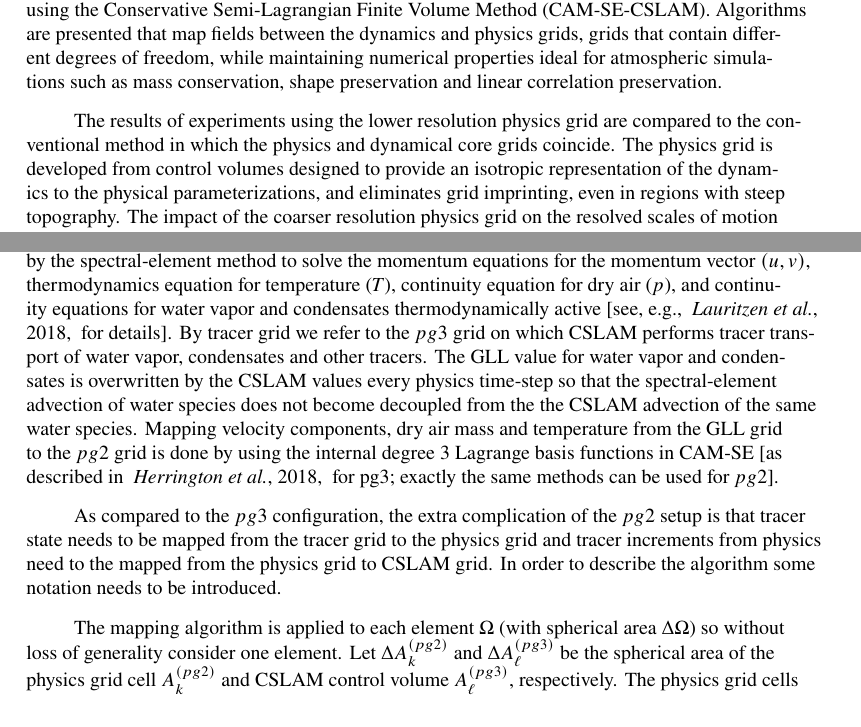
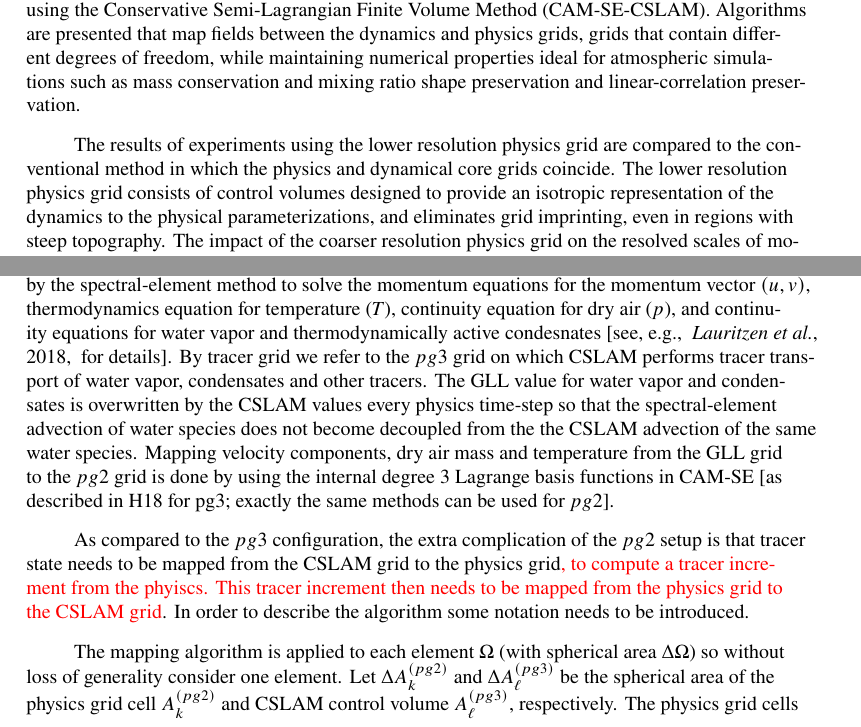
Before and after one commit to adamrher/2017-physres, a LaTeX document (physres.tex, which reads mapping.tex): two parts of pages 2 and 4 of 22, joined at a grey line, cut so that both start at the same text. Compiled offline with pdfLaTeX.

Commit message:
minor mods

```diff
--- a/mapping.tex
+++ b/mapping.tex
@@ -1,8 +1,8 @@
 {\color{red}{[DEFINE INCREMENT VERSUS TENDENCY CLEARLY; STRAIGHTEN OUT NOTATION FOR CSLAM GRID AND PG3 - ALSO IN FIGURES]}}\\
 
-Separating dynamics, tracer and physics grids introduces the added complexity of having to map the state from dynamics and tracer grids to the physics grid; and mapping physics tracer increments back to the tracer grid and physics increments needed by the dynamical core to the dynamics grid. The dynamics grid refers to the Gauss-Lobatto-Legendre (GLL) quadrature nodes used by the spectral-element method to solve the momentum equations for the momentum vector $(u,v)$, thermodynamics equation for temperature ($T$), continuity equation for dry air ($p$), and continuity equations for water vapor and condensates thermodynamically active \citep[see, e.g., ][ for details]{LetAl2018JAMES}. By tracer grid we refer to the $pg3$ grid on which CSLAM performs tracer transport of water vapor, condensates and other tracers. The GLL value for water vapor and condensates is overwritten by the CSLAM values every physics time-step so that the spectral-element advection of water species does not become decoupled from the the CSLAM advection of the same water species. Mapping velocity components, dry air mass and temperature from the GLL grid to the $pg2$ grid is done by using the internal degree 3 Lagrange basis functions in CAM-SE \citep[as described in  ][ for pg3; exactly the same methods can be used for $pg2$]{HL2018MWR}.
+Separating dynamics, tracer and physics grids introduces the added complexity of having to map the state from dynamics and tracer grids to the physics grid; and mapping physics tracer increments back to the tracer grid and physics increments needed by the dynamical core to the dynamics grid. The dynamics grid refers to the Gauss-Lobatto-Legendre (GLL) quadrature nodes used by the spectral-element method to solve the momentum equations for the momentum vector $(u,v)$, thermodynamics equation for temperature ($T$), continuity equation for dry air ($p$), and continuity equations for water vapor and thermodynamically active condesnates \citep[see, e.g., ][ for details]{LetAl2018JAMES}. By tracer grid we refer to the $pg3$ grid on which CSLAM performs tracer transport of water vapor, condensates and other tracers. The GLL value for water vapor and condensates is overwritten by the CSLAM values every physics time-step so that the spectral-element advection of water species does not become decoupled from the the CSLAM advection of the same water species. Mapping velocity components, dry air mass and temperature from the GLL grid to the $pg2$ grid is done by using the internal degree 3 Lagrange basis functions in CAM-SE [as described in H18 for pg3; exactly the same methods can be used for $pg2$].
 
-As compared to the $pg3$ configuration, the extra complication of the $pg2$ setup is that tracer state needs to be mapped from the tracer grid to the physics grid and tracer increments from physics need to the mapped from the physics grid to CSLAM grid. In order to describe the algorithm some notation needs to be introduced.
+As compared to the $pg3$ configuration, the extra complication of the $pg2$ setup is that tracer state needs to be mapped from the CSLAM grid to the physics grid{\color{red}{, to compute a tracer increment from the phyiscs. This tracer increment then needs to be mapped from the physics grid to the CSLAM grid}}. In order to describe the algorithm some notation needs to be introduced.
 
 The mapping algorithm is applied to each element $\Omega$ (with spherical area $\Delta \Omega$) so without loss of generality consider one element. Let $\Delta A^{(pg2)}_k$ and $\Delta A^{(pg3)}_\ell$ be the spherical area of the physics grid cell $A^{(pg2)}_k$ and CSLAM control volume $A^{(pg3)}_\ell$, respectively. The physics grid cells and CSLAM cells respectively span the element, $\Omega$, without gaps or overlaps
 \begin{eqnarray}
--- a/physres.tex
+++ b/physres.tex
@@ -153,9 +153,9 @@
 %% \begin{abstract} starts the second page
 
 \begin{abstract}
-The effects of using a separate grid for evaluating physical parameterizations in global atmospheric models, a physics grid, has long been discussed. While very few modeling studies have had the capability to experiment with a separate physics grid, here the implementation of a coarser resolution physics grid into the Community Atmosphere Model (CAM) is described. The dry dynamics are represented by the spectral element dynamical core and tracer transport is computed using the Conservative Semi-Lagrangian Finite Volume Method (CAM-SE-CSLAM). Algorithms are presented that map fields between the dynamics and physics grids, grids that contain different degrees of freedom, while maintaining numerical properties ideal for atmospheric simulations such as mass conservation, shape preservation and linear correlation preservation.
+The effects of using a separate grid for evaluating physical parameterizations in global atmospheric models, a physics grid, has long been discussed. While very few modeling studies have had the capability to experiment with a separate physics grid, here the implementation of a coarser resolution physics grid into the Community Atmosphere Model (CAM) is described. The dry dynamics are represented by the spectral element dynamical core and tracer transport is computed using the Conservative Semi-Lagrangian Finite Volume Method (CAM-SE-CSLAM). Algorithms are presented that map fields between the dynamics and physics grids, grids that contain different degrees of freedom, while maintaining numerical properties ideal for atmospheric simulations such as mass conservation and mixing ratio shape preservation and linear-correlation preservation.
 
-The results of experiments using the lower resolution physics grid are compared to the conventional method in which the physics and dynamical core grids coincide. The physics grid is developed from control volumes designed to provide an isotropic representation of the dynamics to the physical parameterizations, and eliminates grid imprinting, even in regions with steep topography. The impact of the coarser resolution physics grid on the resolved scales of motion is analyzed in an aqua-planet configuration, across a range of dynamical core grid resolutions. The results suggest that the effective resolution of the model is not degraded through the use of a coarser resolution physics grid. Since the physics makes up about half the computational cost of the conventional CAM-SE-CSLAM configuration, the coarser physics grid may allow for significant cost savings with little to no downside.
+The results of experiments using the lower resolution physics grid are compared to the conventional method in which the physics and dynamical core grids coincide. The lower resolution physics grid consists of control volumes designed to provide an isotropic representation of the dynamics to the physical parameterizations, and eliminates grid imprinting, even in regions with steep topography. The impact of the coarser resolution physics grid on the resolved scales of motion is analyzed in an aqua-planet configuration, across a range of dynamical core grid resolutions. The results suggest that the effective resolution of the model is not degraded through the use of a coarser resolution physics grid. Since the physics makes up about half the computational cost of the conventional CAM-SE-CSLAM configuration, the coarser physics grid may allow for significant cost savings with little to no downside.
 \end{abstract}
 
 
```
Also changed, not shown: figs/alg-schematic.png, physres.pdf.
